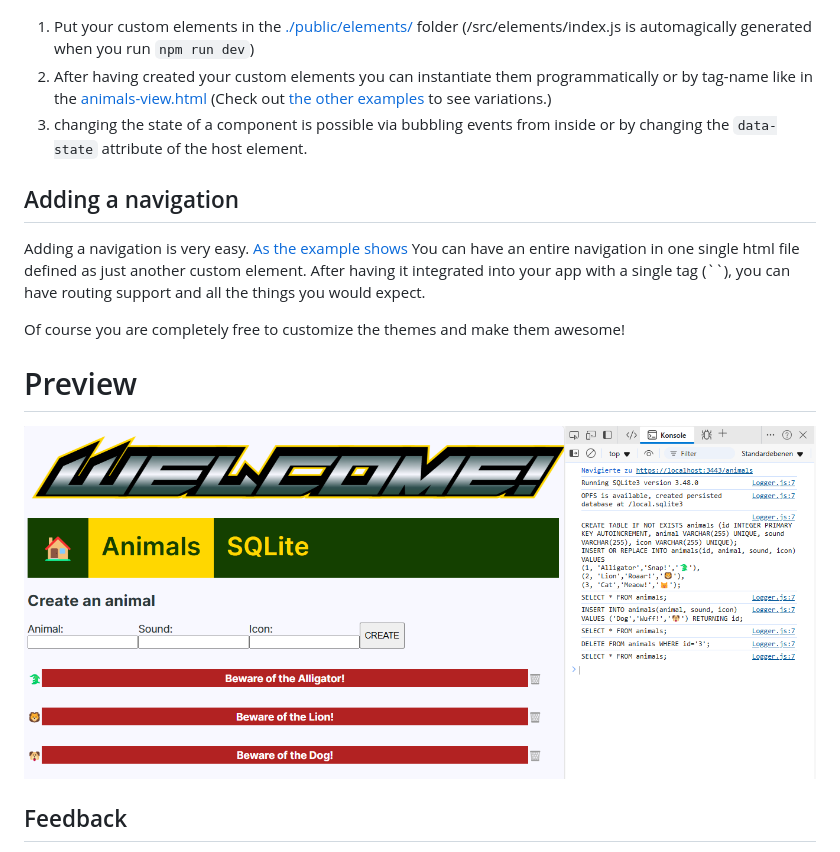
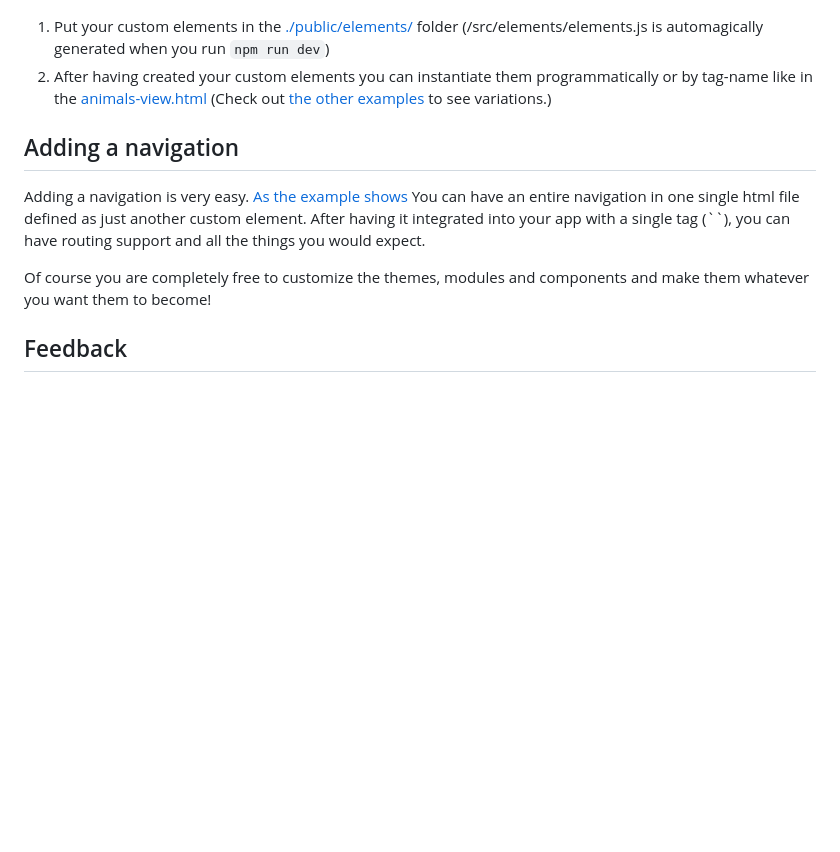
Before and after one commit to yhwh-script/yhwh-script, a Markdown page: README.md, the part around the change printed below. GitHub-like rendering; blank space fills up the shorter version.

````diff
--- a/README.md
+++ b/README.md
@@ -78,19 +73,14 @@ In case you want some deeper insights you should learn and understand how the [W
 
 ![Preview](https://raw.githubusercontent.com/yhwh-script/yhwh-script/refs/heads/main/docs/excalidraw_customElements-lifecycle.png)
 
-1. Put your custom elements in the [./public/elements/](https://github.com/yhwh-script/sqlite-examples/public/elements) folder (/src/elements/index.js is automagically generated when you run ```npm run dev```)
+1. Put your custom elements in the [./public/elements/](https://github.com/yhwh-script/sqlite-examples/public/elements) folder (/src/elements/elements.js is automagically generated when you run ```npm run dev```)
 2. After having created your custom elements you can instantiate them programmatically or by tag-name like in the [animals-view.html](https://github.com/yhwh-script/examples/public/elements/animals/animals-view.html) (Check out [the other examples](https://github.com/yhwh-script/examples/public/elements/) to see variations.)
-3. changing the state of a component is possible via bubbling events from inside or by changing the ```data-state``` attribute of the host element.
 
 ## Adding a navigation
 
 Adding a navigation is very easy. [As the example shows](https://github.com/yhwh-script/sqlite-examples/public/elements/home/home-navigation.html) You can have an entire navigation in one single html file defined as just another custom element. After having it integrated into your app with a single tag (``<home-navigation></home-navigation>), you can have routing support and all the things you would expect.
 
-Of course you are completely free to customize the themes and make them awesome!
-
-# Preview
-
-![Preview](https://raw.githubusercontent.com/yhwh-script/yhwh-script/refs/heads/main/docs/animals_li.png)
+Of course you are completely free to customize the themes, modules and components and make them whatever you want them to become!
 
 ## Feedback
 
````
Also changed, not shown: other parts of README.md (+8 -13 lines).
